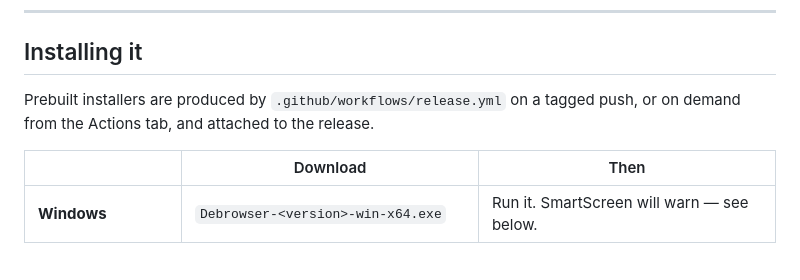
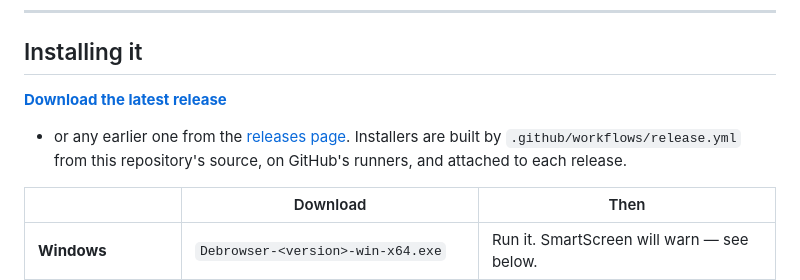
Before and after one commit to Amoguslittleahhh/Debrowser, a Markdown page: README.md, the part around the change. Drawn GitHub-style; blank space fills up the shorter version.

Commit message:
[Docs] Link the downloads from the install section
Co-Authored-By: Amoguslittleahhh <amogus36311@gmail.com>
Co-Authored-By: Claude Opus 5 <noreply@anthropic.com>
Claude-Session: https://claude.ai/code/session_014uKfeT4osZDuKQbSMdyD6J

```diff
--- a/README.md
+++ b/README.md
@@ -24,8 +24,10 @@ The interesting part is `src/main/governor/`.
 
 ## Installing it
 
-Prebuilt installers are produced by `.github/workflows/release.yml` on a tagged
-push, or on demand from the Actions tab, and attached to the release.
+**[Download the latest release](https://github.com/Amoguslittleahhh/Debrowser/releases/latest)**
+- or any earlier one from the [releases page](https://github.com/Amoguslittleahhh/Debrowser/releases).
+Installers are built by `.github/workflows/release.yml` from this repository's
+source, on GitHub's runners, and attached to each release.
 
 | | Download | Then |
 |---|---|---|
```
